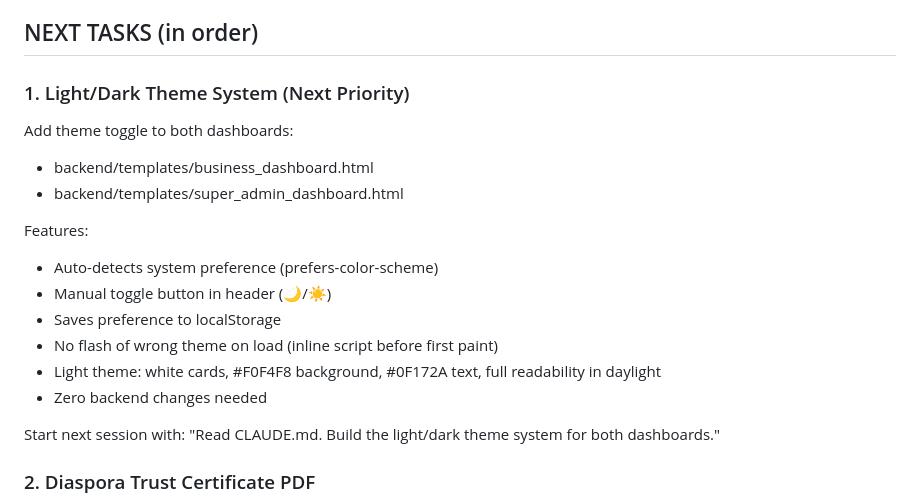
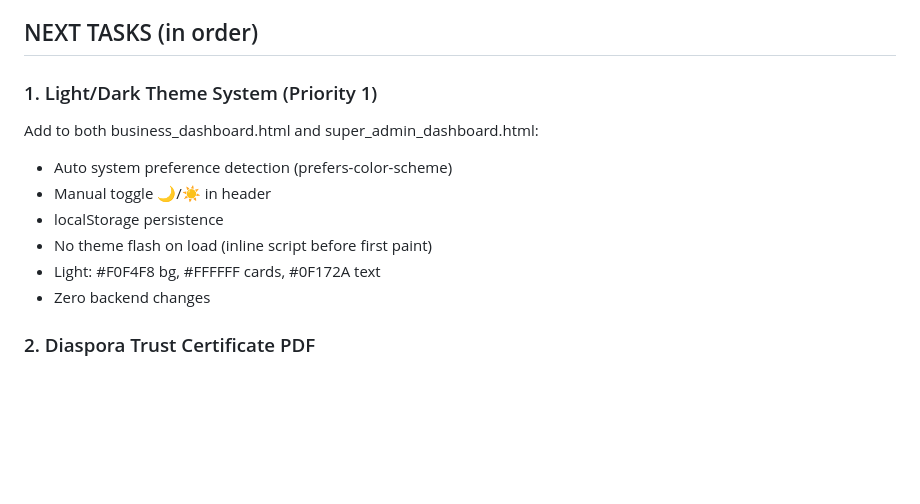
Before and after one commit to est8go/Est8Go_Test_Repo, a Markdown page: CLAUDE.md, the part around the change. Rendered like a GitHub page; blank space fills up the shorter version.

Commit message:
docs: update light/dark theme spec in NEXT TASKS
Co-Authored-By: Claude Sonnet 4.6 <noreply@anthropic.com>

```diff
--- a/CLAUDE.md
+++ b/CLAUDE.md
@@ -164,21 +164,14 @@ Wallet: Split purchased vs bonus, deduct bonus first
 
 ## NEXT TASKS (in order)
 
-### 1. Light/Dark Theme System (Next Priority)
-Add theme toggle to both dashboards:
-- backend/templates/business_dashboard.html
-- backend/templates/super_admin_dashboard.html
-
-Features:
-- Auto-detects system preference (prefers-color-scheme)
-- Manual toggle button in header (🌙/☀️)
-- Saves preference to localStorage
-- No flash of wrong theme on load (inline script before first paint)
-- Light theme: white cards, #F0F4F8 background, #0F172A text, full readability in daylight
-- Zero backend changes needed
-
-Start next session with:
-"Read CLAUDE.md. Build the light/dark theme system for both dashboards."
+### 1. Light/Dark Theme System (Priority 1)
+Add to both business_dashboard.html and super_admin_dashboard.html:
+- Auto system preference detection (prefers-color-scheme)
+- Manual toggle 🌙/☀️ in header
+- localStorage persistence
+- No theme flash on load (inline script before first paint)
+- Light: #F0F4F8 bg, #FFFFFF cards, #0F172A text
+- Zero backend changes
 
 ### 2. Diaspora Trust Certificate PDF
 - backend/app/services/trust_certificate_service.py
```
